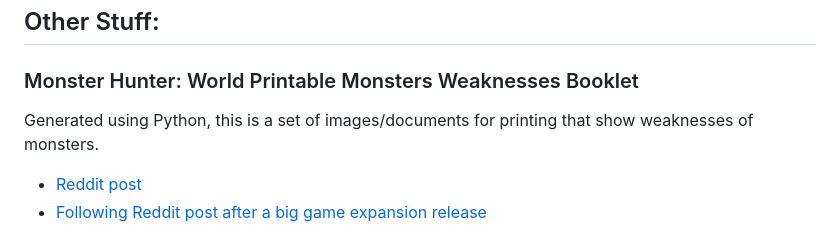
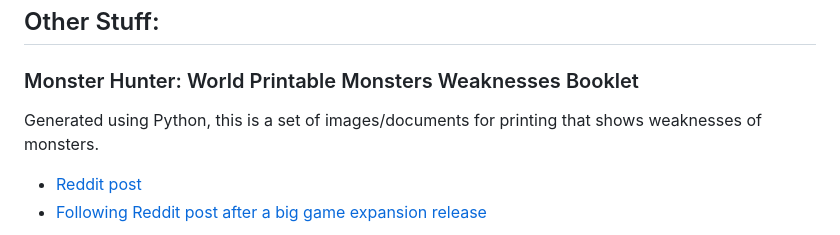
Before and after one commit to Hulvdan/hulvdan.github.io, a Markdown page: README.md, the part around the change. Drawn GitHub-style.

Commit message:
Fixed typo

```diff
--- a/README.md
+++ b/README.md
@@ -78,7 +78,7 @@ A tool for tracking progress in Dark Souls 3.
 
 ### Monster Hunter: World Printable Monsters Weaknesses Booklet
 
-Generated using Python, this is a set of images/documents for printing that show weaknesses of monsters.
+Generated using Python, this is a set of images/documents for printing that shows weaknesses of monsters.
 
 - [Reddit post](https://www.reddit.com/r/MonsterHunterWorld/comments/98avyb/mhw_printable_monsters_weaknesses_guide/)
 - [Following Reddit post after a big game expansion release](https://www.reddit.com/r/MonsterHunterWorld/comments/njj57i/mhw_printable_monsters_weaknesses_guide_updated/)
```
